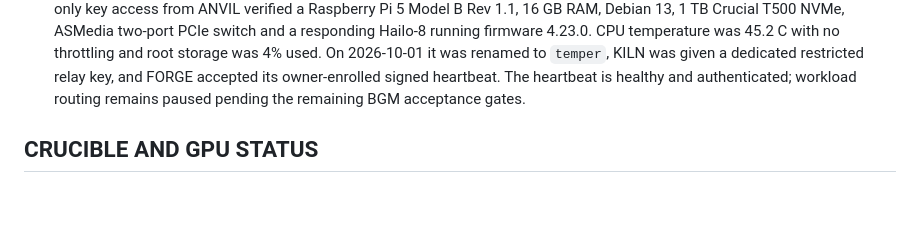
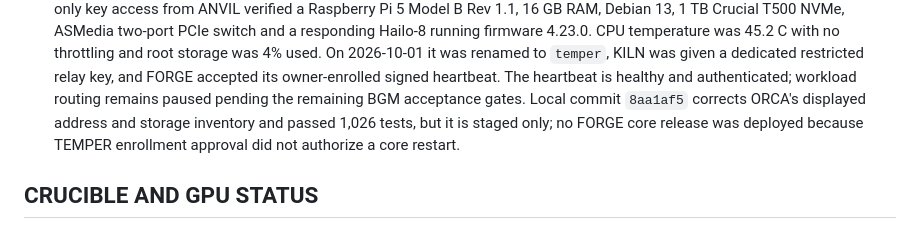
Before and after one commit to Fryrocket/orca-review, a Markdown page: docs/STATE_v12_upload.md, the part around the change. Rendered like a GitHub page; blank space fills up the shorter version.

Commit message:
Record live TEMPER enrollment boundary

```diff
--- a/docs/STATE_v12_upload.md
+++ b/docs/STATE_v12_upload.md
@@ -34,7 +34,10 @@ Supersedes v11 (2026-09-24T1447Z). Read this FIRST every session.
   root storage was 4% used. On 2026-10-01 it was renamed to `temper`, KILN was
   given a dedicated restricted relay key, and FORGE accepted its owner-enrolled
   signed heartbeat. The heartbeat is healthy and authenticated; workload
-  routing remains paused pending the remaining BGM acceptance gates.
+  routing remains paused pending the remaining BGM acceptance gates. Local
+  commit `8aa1af5` corrects ORCA's displayed address and storage inventory and
+  passed 1,026 tests, but it is staged only; no FORGE core release was deployed
+  because TEMPER enrollment approval did not authorize a core restart.
 
 ## CRUCIBLE AND GPU STATUS
 
```
